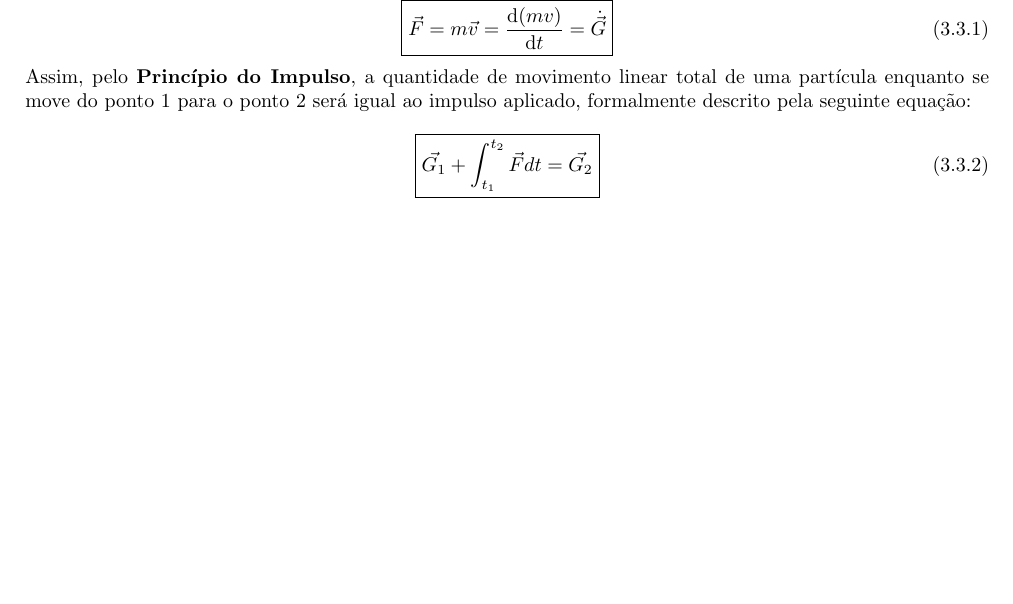
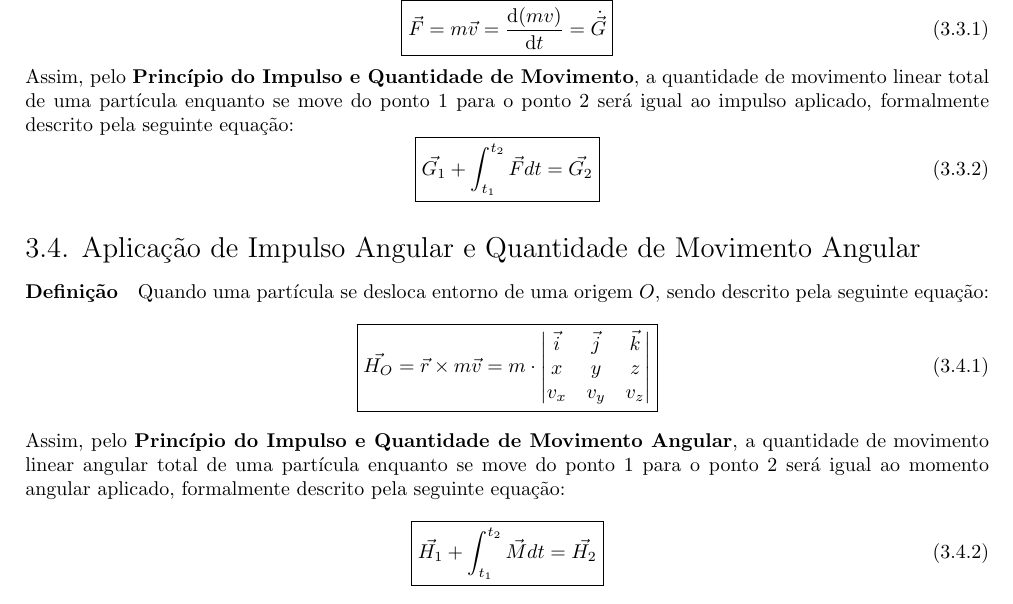
Before and after one commit to tr0fin0/classes_unicamp, a LaTeX document (em404/em404.tex): part of page 8 of 8, cut so that both start at the same text, the shorter picture padded with empty space. Compiled offline with pdfLaTeX.

Commit message:
🚧 Add Impulso e Quantidade de Movimento Angular subsection

```diff
--- a/em404/em404.tex
+++ b/em404/em404.tex
@@ -524,11 +524,30 @@
                         \vec{F} = m \vec{v} = \diff{(mv)}{t} = \dot{\vec{G}}
                     }
                 \end{equation}
-            Assim, pelo \textbf{Princípio do Impulso}, a quantidade de movimento linear total de uma partícula enquanto se move do ponto 1 para o ponto 2 será igual ao impulso aplicado, formalmente descrito pela seguinte equação:
+            Assim, pelo \textbf{Princípio do Impulso e Quantidade de Movimento}, a quantidade de movimento linear total de uma partícula enquanto se move do ponto 1 para o ponto 2 será igual ao impulso aplicado, formalmente descrito pela seguinte equação:
                 \begin{equation}
                     \boxed{
                         \vec{G_{1}} + \int_{t_{1}}^{t_{2}} \vec{F} dt = \vec{G_{2}}
                     }
                 \end{equation}
 
+        \subsection{Aplicação de Impulso Angular e Quantidade de Movimento Angular}
+            \paragraph{Definição}Quando uma partícula se desloca entorno de uma origem $O$, sendo descrito pela seguinte equação:
+                \begin{equation}
+                    \boxed{
+                        \vec{H_{O}} = \vec{r} \times m\vec{v} = m \cdot
+                        \begin{vmatrix}
+                            \vec{i} & \vec{j} & \vec{k}\\
+                            x       & y       & z\\
+                            v_{x}   & v_{y}   & v_{z}\\
+                        \end{vmatrix}
+                    }
+                \end{equation}
+            Assim, pelo \textbf{Princípio do Impulso e Quantidade de Movimento Angular}, a quantidade de movimento linear angular total de uma partícula enquanto se move do ponto 1 para o ponto 2 será igual ao momento angular aplicado, formalmente descrito pela seguinte equação:
+                \begin{equation}
+                    \boxed{
+                        \vec{H_{1}} + \int_{t_{1}}^{t_{2}} \vec{M} dt = \vec{H_{2}}
+                    }
+                \end{equation}
+
 \end{document}
```
